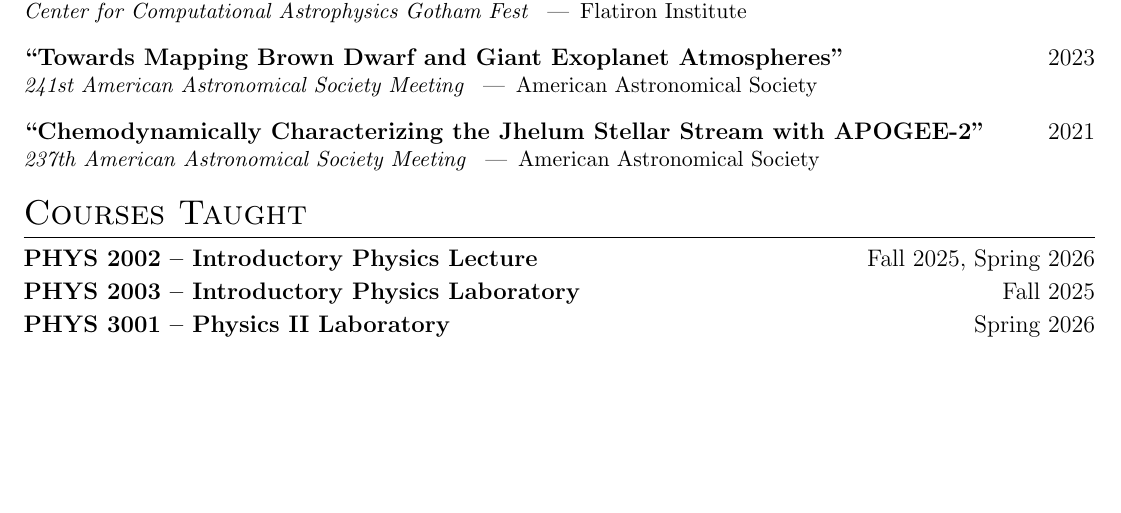
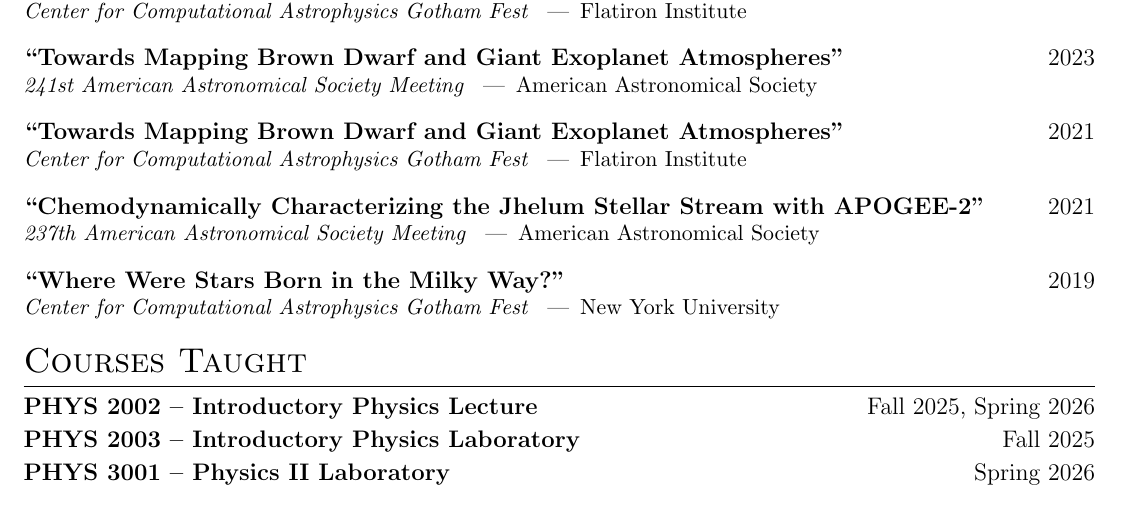
Before and after one commit to MohammadRefat23/cv, a LaTeX CV (cv.tex, which reads Sections/6 Presentations.tex): part of page 3 of 3, cut so that both start at the same text, the shorter picture padded with empty space. Compiled offline with pdfLaTeX.

Commit message:
Updates from Overleaf

```diff
--- a/Sections/6 Presentations.tex
+++ b/Sections/6 Presentations.tex
@@ -88,6 +88,13 @@
 \end{presentation}
 
 \begin{presentation}
+{``Towards Mapping Brown Dwarf and Giant Exoplanet Atmospheres''}
+{Center for Computational Astrophysics Gotham Fest}
+{Flatiron Institute}
+{2021}
+\end{presentation}
+
+\begin{presentation}
 {\cvlink
   {https://ui.adsabs.harvard.edu/abs/2021AAS...23715410S/abstract}
   {``Chemodynamically Characterizing the Jhelum Stellar Stream with APOGEE-2''}}
@@ -95,3 +102,10 @@
 {American Astronomical Society}
 {2021}
 \end{presentation}
+
+\begin{presentation}
+{``Where Were Stars Born in the Milky Way?''}
+{Center for Computational Astrophysics Gotham Fest}
+{New York University}
+{2019}
+\end{presentation}
```
